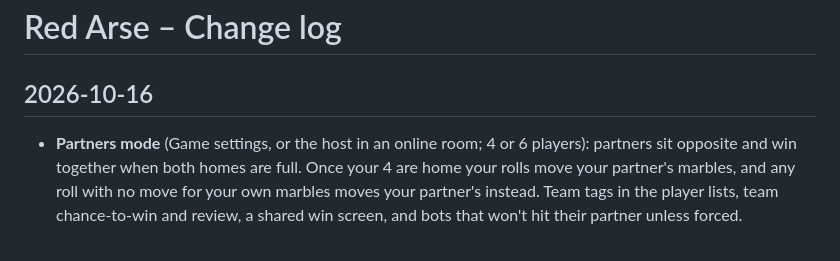
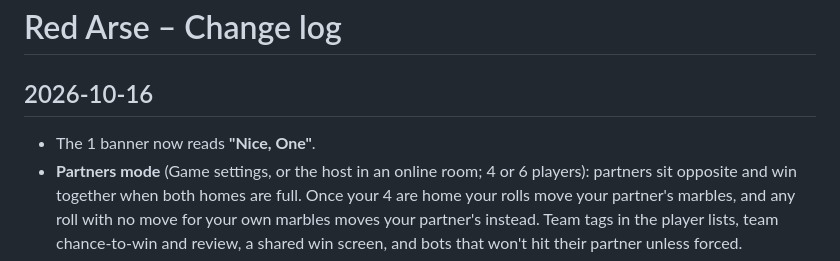
Before and after one commit to vmannusa/red-arse, a Markdown page: CHANGELOG.md, the part around the change. GitHub-like rendering.

Commit message:
Changelog: Nice, One
Updated changelog with new features and changes for the release.

```diff
--- a/CHANGELOG.md
+++ b/CHANGELOG.md
@@ -1,6 +1,7 @@
 # Red Arse – Change log
 
 ## 2026-10-16
+- The 1 banner now reads **"Nice, One"**.
 - **Partners mode** (Game settings, or the host in an online room; 4 or 6 players): partners sit opposite and win together when both homes are full. Once your 4 are home your rolls move your partner's marbles, and any roll with no move for your own marbles moves your partner's instead. Team tags in the player lists, team chance-to-win and review, a shared win screen, and bots that won't hit their partner unless forced.
 - **Cougar paw marble:** the hand sign (thumb and ring finger touching), now the default for the Cougar Red theme.
 - **Quick reactions:** 😂 😬 (OOF) 😡 🙄 under the die. They float up from the sender's base with a pop, show for everyone in online rooms, and have a 2-second cooldown per player.
```
